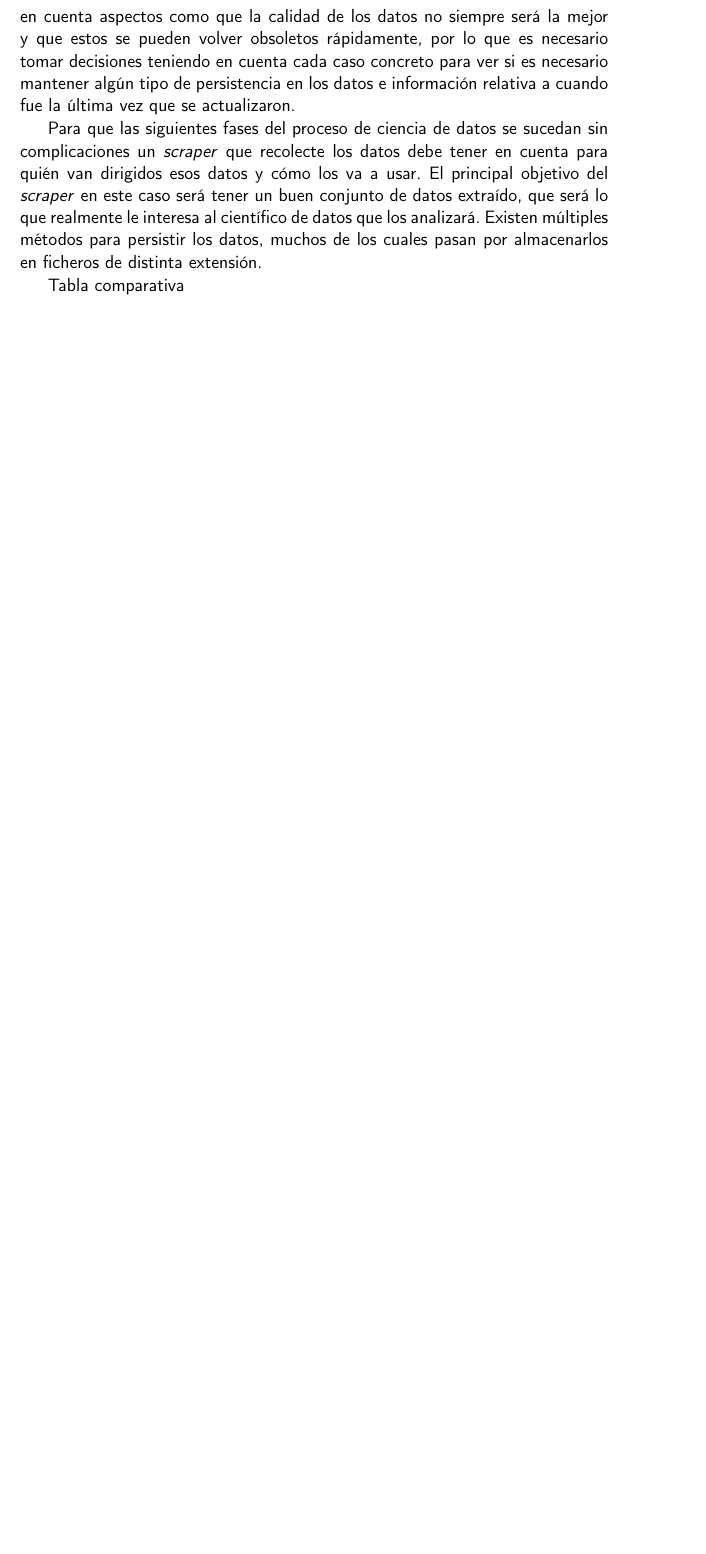
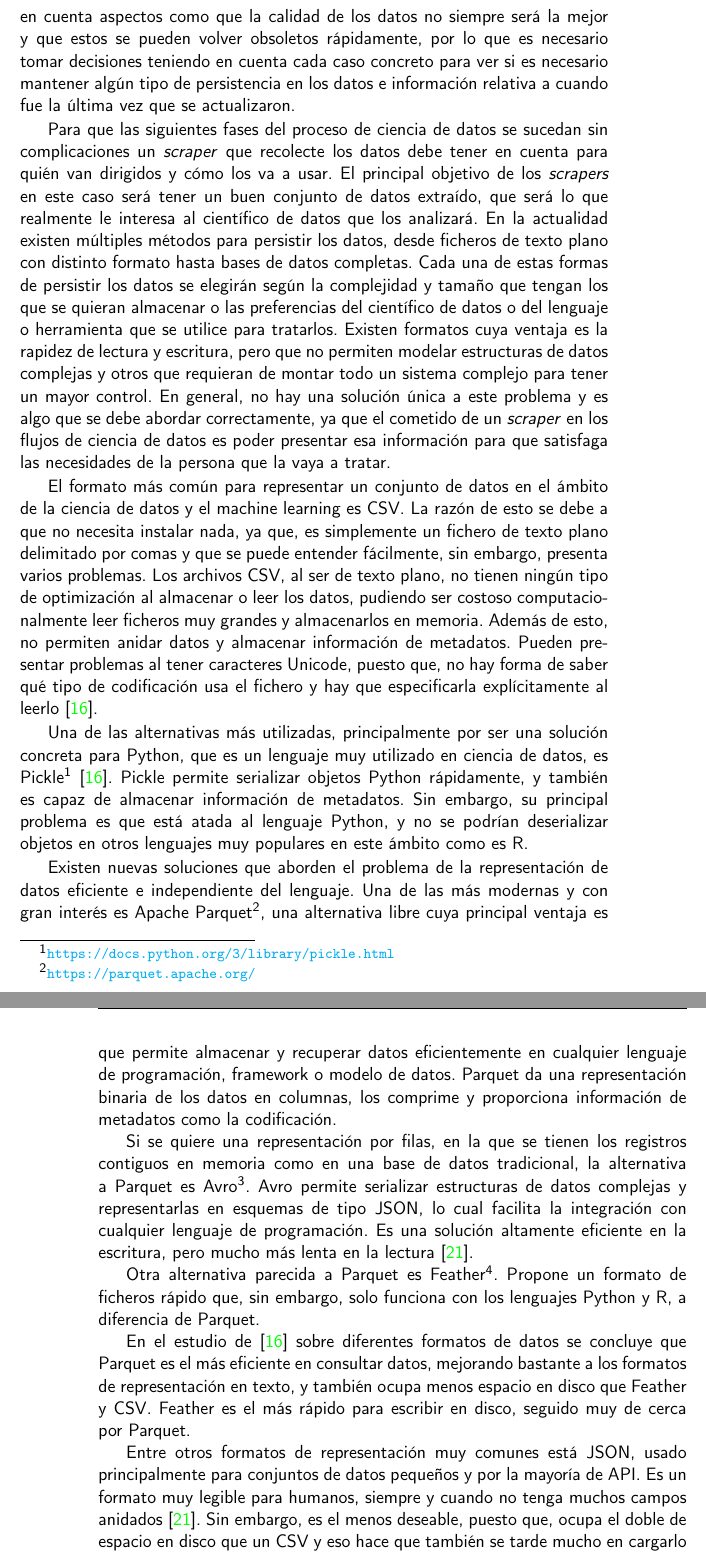
Before and after one commit to jlgallego99/TropesToGo, a LaTeX book (doc/proyecto.tex, which reads doc/secciones/03_estado_del_arte.tex): part of page 29 of 54 before the commit and two parts of pages 29 and 30 of 56 after it, the two joined at a grey line, cut so that both start at the same text, the shorter picture padded with empty space. Compiled offline with pdfLaTeX.

Commit message:
:memo: Formatos de representacion de datos #5

```diff
--- a/doc/secciones/03_estado_del_arte.tex
+++ b/doc/secciones/03_estado_del_arte.tex
@@ -186,10 +186,72 @@ se actualizaron.
 
 Para que las siguientes fases del proceso de ciencia de datos se sucedan sin
 complicaciones un \textit{scraper} que recolecte los datos debe tener en cuenta
-para quién van dirigidos esos datos y cómo los va a usar. El principal objetivo
-del \textit{scraper} en este caso será tener un buen conjunto de datos extraído,
+para quién van dirigidos y cómo los va a usar. El principal objetivo de los
+\textit{scrapers} en este caso será tener un buen conjunto de datos extraído,
 que será lo que realmente le interesa al científico de datos que los analizará.
-Existen múltiples métodos para persistir los datos, muchos de los cuales pasan
-por almacenarlos en ficheros de distinta extensión.
+En la actualidad existen múltiples métodos para persistir los datos, desde
+ficheros de texto plano con distinto formato hasta bases de datos completas.
+Cada una de estas formas de persistir los datos se elegirán según la complejidad
+y tamaño que tengan los que se quieran almacenar o las preferencias del
+científico de datos o del lenguaje o herramienta que se utilice para tratarlos.
+Existen formatos cuya ventaja es la rapidez de lectura y escritura, pero que no
+permiten modelar estructuras de datos complejas y otros que requieran de montar
+todo un sistema complejo para tener un mayor control. En general, no hay una
+solución única a este problema y es algo que se debe abordar correctamente, ya
+que el cometido de un \textit{scraper} en los flujos de ciencia de datos es
+poder presentar esa información para que satisfaga las necesidades de la persona
+que la vaya a tratar.
 
-Tabla comparativa
+El formato más común para representar un conjunto de datos en el ámbito de la
+ciencia de datos y el machine learning es CSV. La razón de esto se debe a que no
+necesita instalar nada, ya que, es simplemente un fichero de texto plano
+delimitado por comas y que se puede entender fácilmente, sin embargo, presenta
+varios problemas. Los archivos CSV, al ser de texto plano, no tienen ningún tipo
+de optimización al almacenar o leer los datos, pudiendo ser costoso
+computacionalmente leer ficheros muy grandes y almacenarlos en memoria. Además
+de esto, no permiten anidar datos y almacenar información de metadatos. Pueden
+presentar problemas al tener caracteres Unicode, puesto que, no hay forma de
+saber qué tipo de codificación usa el fichero y hay que especificarla
+explícitamente al leerlo \cite{murallie_csvs_2022}.
+
+Una de las alternativas más utilizadas, principalmente por ser una solución
+concreta para Python, que es un lenguaje muy utilizado en ciencia de datos, es
+Pickle\footnote{\url{https://docs.python.org/3/library/pickle.html}}\cite{murallie_csvs_2022}.
+Pickle permite serializar objetos Python rápidamente, y también es capaz de
+almacenar información de metadatos. Sin embargo, su principal problema es que
+está atada al lenguaje Python, y no se podrían deserializar objetos en otros
+lenguajes muy populares en este ámbito como es R.
+
+Existen nuevas soluciones que aborden el problema de la representación de datos
+eficiente e independiente del lenguaje. Una de las más modernas y con gran
+interés es Apache Parquet\footnote{\url{https://parquet.apache.org/}}, una
+alternativa libre cuya principal ventaja es que permite almacenar y recuperar
+datos eficientemente en cualquier lenguaje de programación, framework o modelo
+de datos. Parquet da una representación binaria de los datos en columnas, los
+comprime y proporciona información de metadatos como la codificación.
+
+Si se quiere una representación por filas, en la que se tienen los registros
+contiguos en memoria como en una base de datos tradicional, la alternativa a
+Parquet es Avro\footnote{\url{https://avro.apache.org/}}. Avro permite
+serializar estructuras de datos complejas y representarlas en esquemas de tipo
+JSON, lo cual facilita la integración con cualquier lenguaje de programación. Es
+una solución altamente eficiente en la escritura, pero mucho más lenta en la
+lectura \cite{ramos_big_2023}.
+
+Otra alternativa parecida a Parquet es
+Feather\footnote{\url{https://arrow.apache.org/docs/python/feather.html}}.
+Propone un formato de ficheros rápido que, sin embargo, solo funciona con los
+lenguajes Python y R, a diferencia de Parquet.
+
+En el estudio de \cite{murallie_csvs_2022} sobre diferentes formatos de datos se
+concluye que Parquet es el más eficiente en consultar datos, mejorando bastante
+a los formatos de representación en texto, y también ocupa menos espacio en
+disco que Feather y CSV. Feather es el más rápido para escribir en disco,
+seguido muy de cerca por Parquet.
+
+Entre otros formatos de representación muy comunes está JSON, usado
+principalmente para conjuntos de datos pequeños y por la mayoría de API. Es un
+formato muy legible para humanos, siempre y cuando no tenga muchos campos
+anidados \cite{ramos_big_2023}. Sin embargo, es el menos deseable, puesto que,
+ocupa el doble de espacio en disco que un CSV y eso hace que también se tarde
+mucho en cargarlo en memoria \cite{murallie_csvs_2022}.
```
Also changed, not shown: .github/workflows/allowed-words.txt, doc/secciones/03_estado_del_arte.tex (13 more changed lines).
